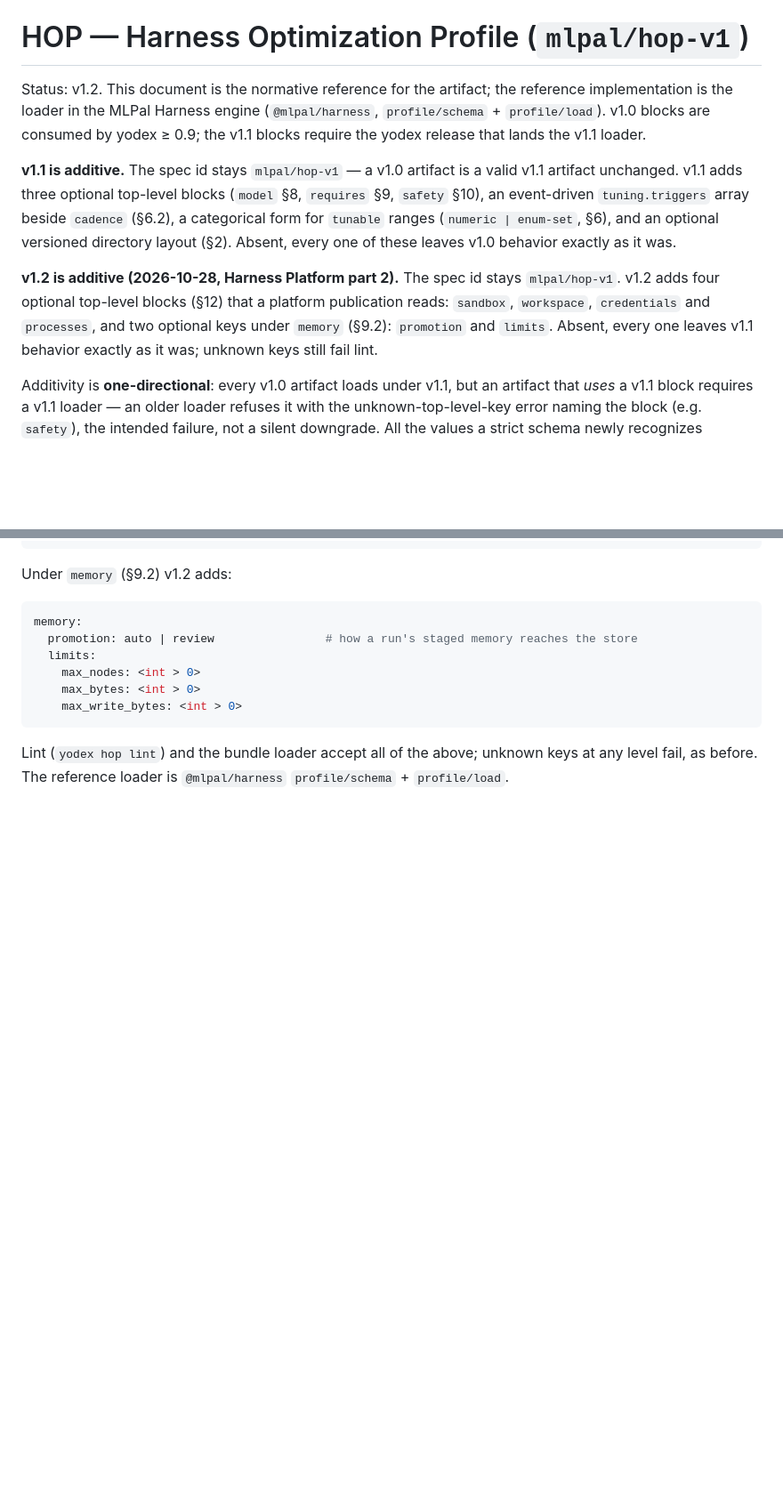
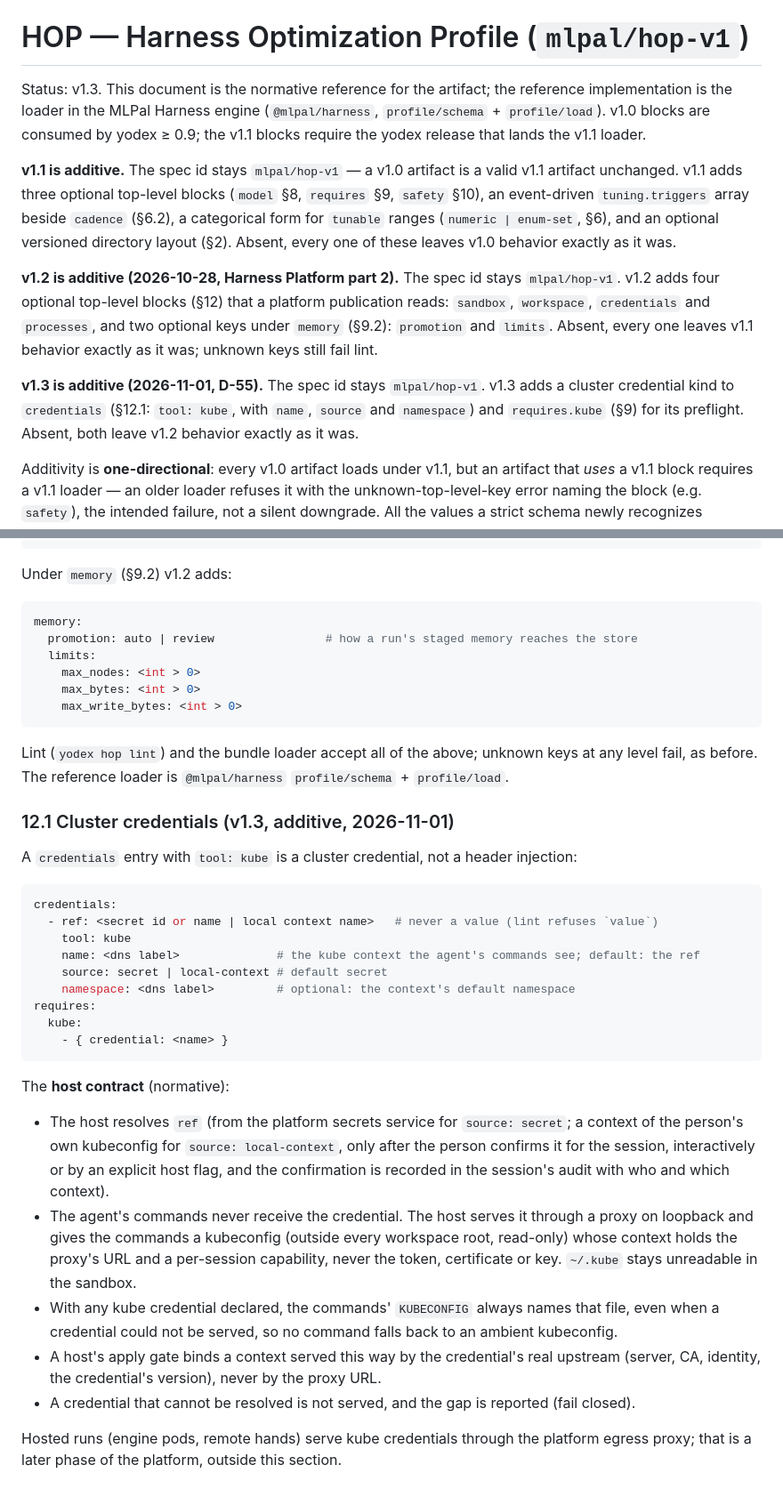
Before and after one commit to mlpal-ai/hop, a Markdown page: SPEC.md, 2 parts joined by grey strips. Shown at 89% size. Rendered like a GitHub page; blank space fills up the shorter version.

Commit message:
spec v1.3 (additive): cluster credentials (credentials[].tool: kube, source secret|local-context) and requires.kube
The host serves a kube credential through a loopback proxy; the agent's
commands get a kubeconfig with a per-session capability, never the credential;
a local context needs the person's recorded confirmation; KUBECONFIG always
names the governed file; an apply gate binds the real upstream. (D-55)

Co-Authored-By: Claude Opus 5.5 <noreply@anthropic.com>
Claude-Session: https://claude.ai/code/session_01LxJqbjMojs8hB4Xs9N4Kie

````diff
--- a/SPEC.md
+++ b/SPEC.md
@@ -1,6 +1,6 @@
 # HOP — Harness Optimization Profile (`mlpal/hop-v1`)
 
-Status: v1.2. This document is the normative reference for the artifact; the reference
+Status: v1.3. This document is the normative reference for the artifact; the reference
 implementation is the loader in the MLPal Harness engine (`@mlpal/harness`,
 `profile/schema` + `profile/load`). v1.0 blocks are consumed by yodex ≥ 0.9; the v1.1 blocks
 require the yodex release that lands the v1.1 loader.
@@ -16,6 +16,10 @@ v1.2 adds four optional top-level blocks (§12) that a platform publication read
 `workspace`, `credentials` and `processes`, and two optional keys under `memory` (§9.2):
 `promotion` and `limits`. Absent, every one leaves v1.1 behavior exactly as it was; unknown keys
 still fail lint.
+
+**v1.3 is additive (2026-11-01, D-55).** The spec id stays `mlpal/hop-v1`. v1.3 adds a cluster
+credential kind to `credentials` (§12.1: `tool: kube`, with `name`, `source` and `namespace`) and
+`requires.kube` (§9) for its preflight. Absent, both leave v1.2 behavior exactly as it was.
 
 Additivity is **one-directional**: every v1.0 artifact loads under v1.1, but an artifact that
 *uses* a v1.1 block requires a v1.1 loader — an older loader refuses it with the
@@ -776,3 +785,38 @@ memory:
 
 Lint (`yodex hop lint`) and the bundle loader accept all of the above; unknown keys at any level
 fail, as before. The reference loader is `@mlpal/harness` `profile/schema` + `profile/load`.
+
+### 12.1 Cluster credentials (v1.3, additive, 2026-11-01)
+
+A `credentials` entry with `tool: kube` is a cluster credential, not a header injection:
+
+```yaml
+credentials:
+  - ref: <secret id or name | local context name>   # never a value (lint refuses `value`)
+    tool: kube
+    name: <dns label>              # the kube context the agent's commands see; default: the ref
+    source: secret | local-context # default secret
+    namespace: <dns label>         # optional: the context's default namespace
+requires:
+  kube:
+    - { credential: <name> }
+```
+
+The **host contract** (normative):
+
+- The host resolves `ref` (from the platform secrets service for `source: secret`; a context of the
+  person's own kubeconfig for `source: local-context`, only after the person confirms it for the
+  session, interactively or by an explicit host flag, and the confirmation is recorded in the
+  session's audit with who and which context).
+- The agent's commands never receive the credential. The host serves it through a proxy on
+  loopback and gives the commands a kubeconfig (outside every workspace root, read-only) whose
+  context holds the proxy's URL and a per-session capability, never the token, certificate or key.
+  `~/.kube` stays unreadable in the sandbox.
+- With any kube credential declared, the commands' `KUBECONFIG` always names that file, even when a
+  credential could not be served, so no command falls back to an ambient kubeconfig.
+- A host's apply gate binds a context served this way by the credential's real upstream (server,
+  CA, identity, the credential's version), never by the proxy URL.
+- A credential that cannot be resolved is not served, and the gap is reported (fail closed).
+
+Hosted runs (engine pods, remote hands) serve kube credentials through the platform egress proxy;
+that is a later phase of the platform, outside this section.
````
Also changed, not shown: other parts of SPEC.md (+5 -0 lines).
